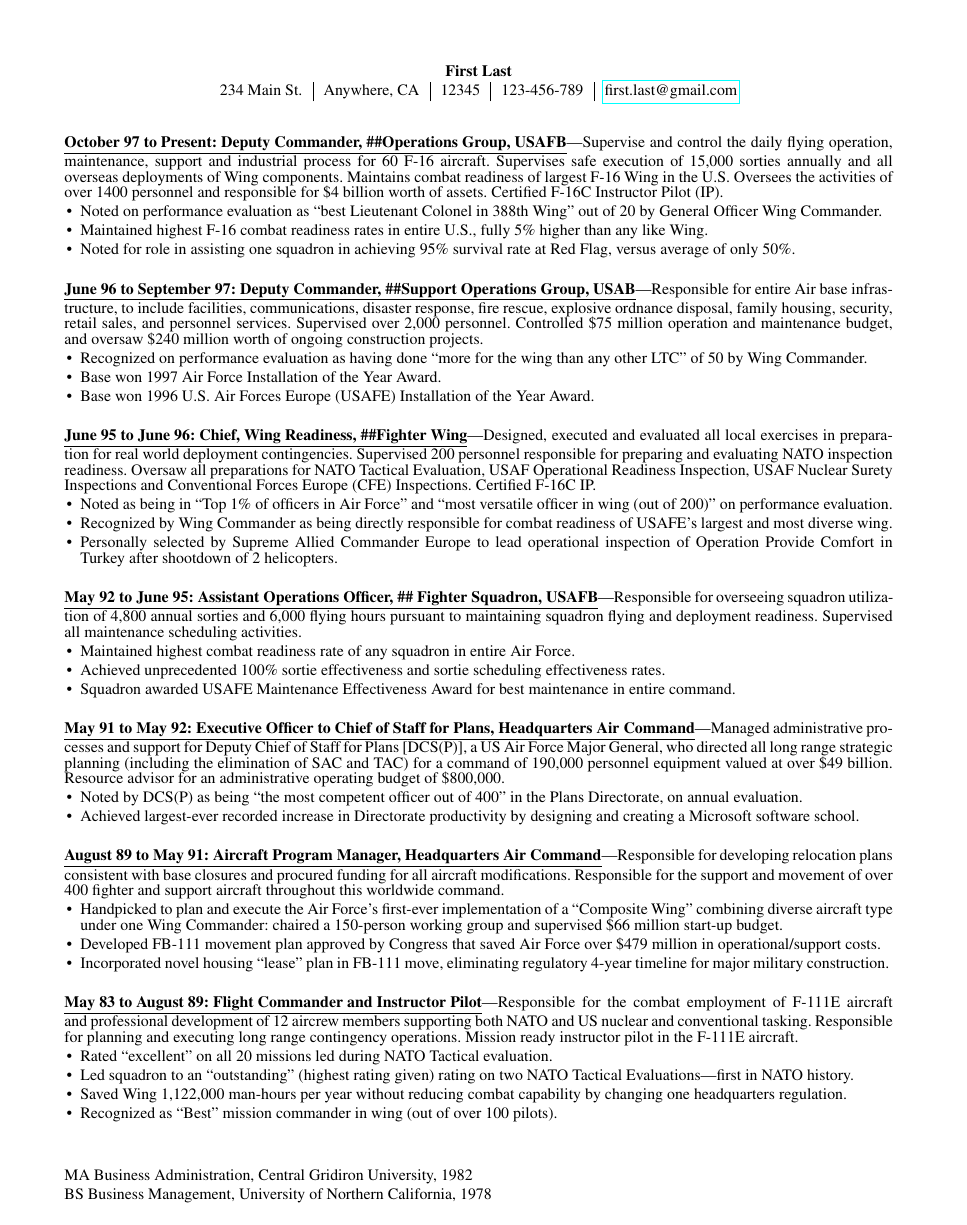
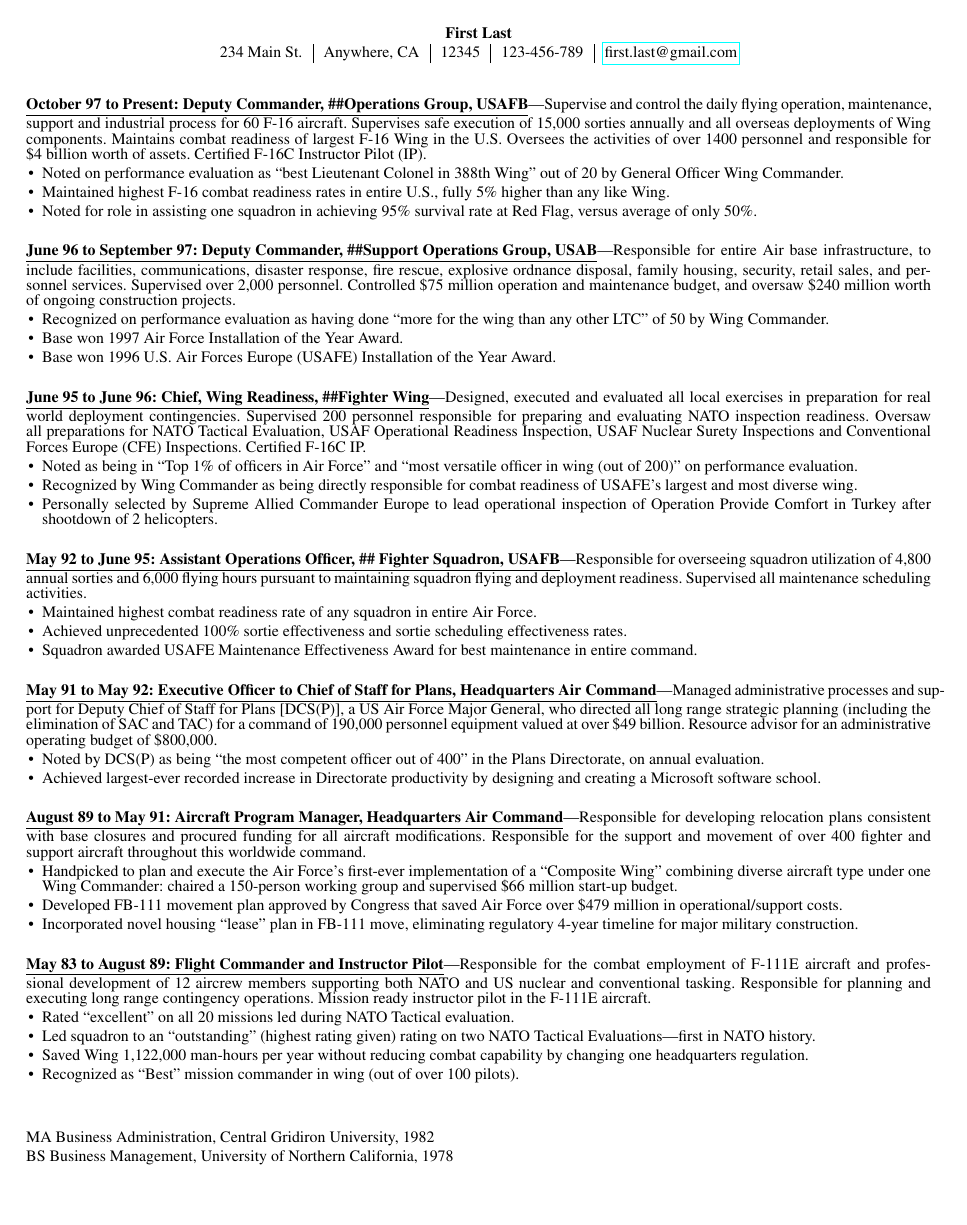
Before and after one commit to jaredhicks/mtresume, a LaTeX CV (mt_sample.tex): the whole page. Compiled offline with pdfLaTeX.

Commit message:
added page setup override in sample MT resume.

```diff
--- a/mt_sample.tex
+++ b/mt_sample.tex
@@ -1,12 +1,9 @@
 \documentclass[9pt,letterpaper,times]{mtresume}
 
+%===================================================================
+% Override default page setup
 
-
-
-
-
-
-%\newgeometry{margin=0.5in}
+\geometry{margin=0.7in}
 
 %===================================================================
 
```
